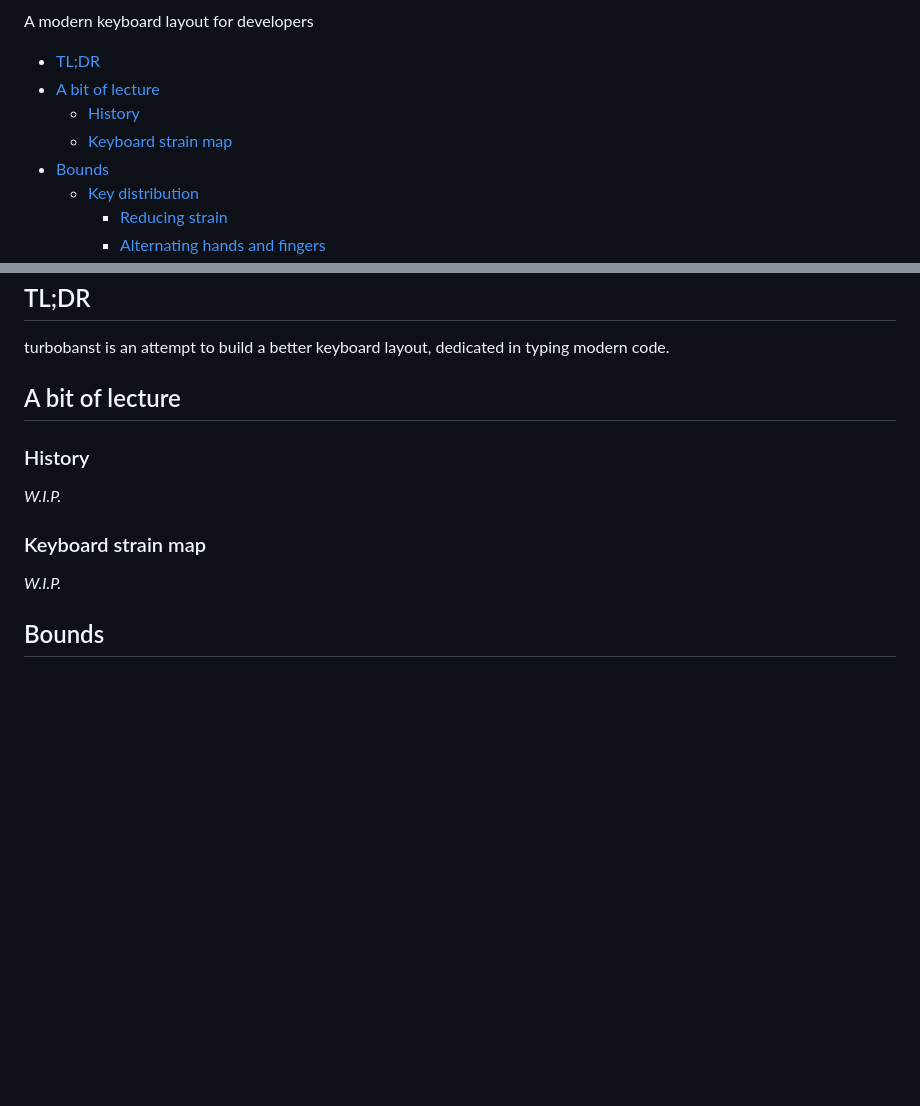
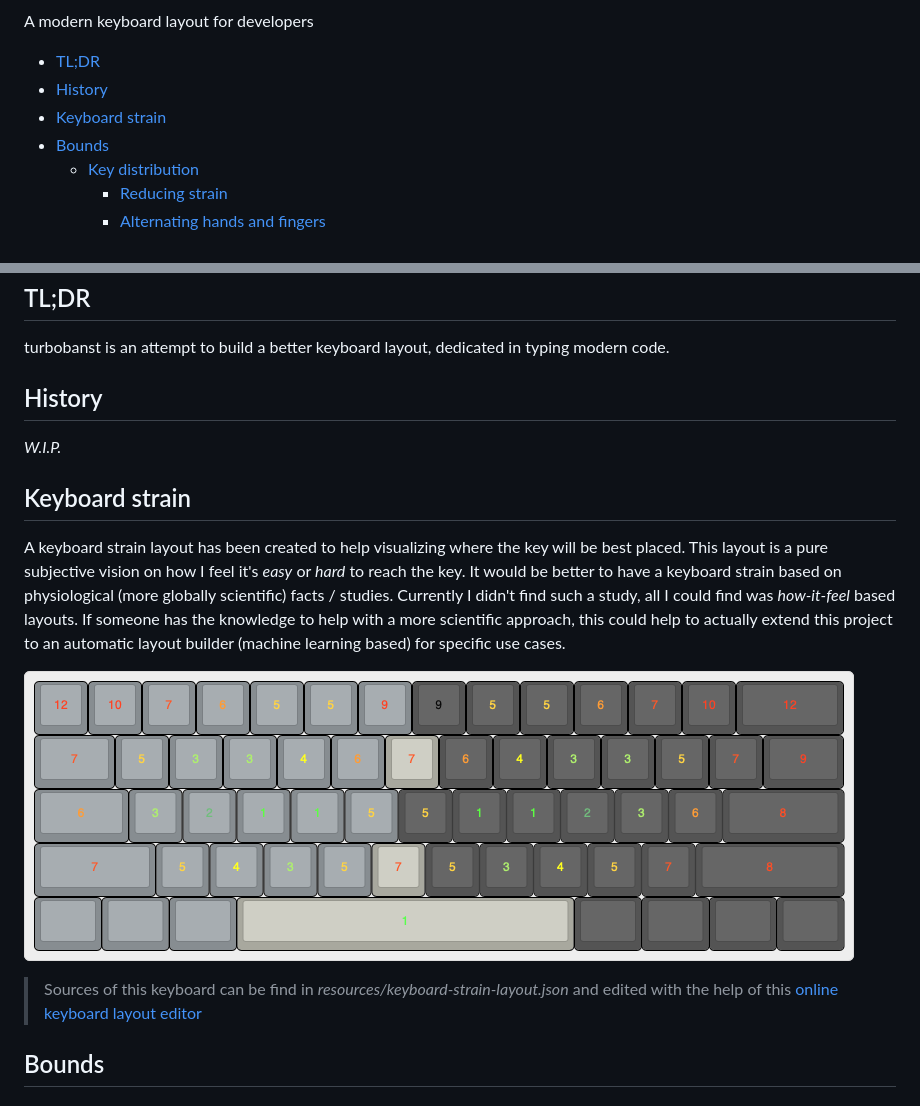
Before and after one commit to b4nst/turbobanst-layout, a Markdown page: README.md, 2 parts joined by grey strips. Drawn GitHub-style; pictures changed too: resources/keyboard-strain-layout.png (added); blank space fills up the shorter version.

Commit message:
:sparkles: add keyboard strain layout

```diff
--- a/README.md
+++ b/README.md
@@ -3,9 +3,8 @@
 A modern keyboard layout for developers
 
 - [TL;DR](#tldr)
-- [A bit of lecture](#a-bit-of-lecture)
-  - [History](#history)
-  - [Keyboard strain map](#keyboard-strain-map)
+- [History](#history)
+- [Keyboard strain](#keyboard-strain)
 - [Bounds](#bounds)
   - [Key distribution](#key-distribution)
     - [Reducing strain](#reducing-strain)
@@ -24,15 +23,17 @@ A modern keyboard layout for developers
 
 turbobanst is an attempt to build a better keyboard layout, dedicated in typing modern code.
 
-## A bit of lecture
-
-### History
+## History
 
 *W.I.P.*
 
-### Keyboard strain map
+## Keyboard strain
 
-*W.I.P.*
+A keyboard strain layout has been created to help visualizing where the key will be best placed. This layout is a pure subjective vision on how I feel it's *easy* or *hard* to reach the key. It would be better to have a keyboard strain based on physiological (more globally scientific) facts / studies. Currently I didn't find such a study, all I could find was *how-it-feel* based layouts. If someone has the knowledge to help with a more scientific approach, this could help to actually extend this project to an automatic layout builder (machine learning based) for specific use cases.
+
+![keyboard strain layout](resources/keyboard-strain-layout.png)
+
+> Sources of this keyboard can be find in *resources/keyboard-strain-layout.json* and edited with the help of this [online keyboard layout editor](http://www.keyboard-layout-editor.com)
 
 ## Bounds
 
```
Also changed, not shown: 1 other file.
